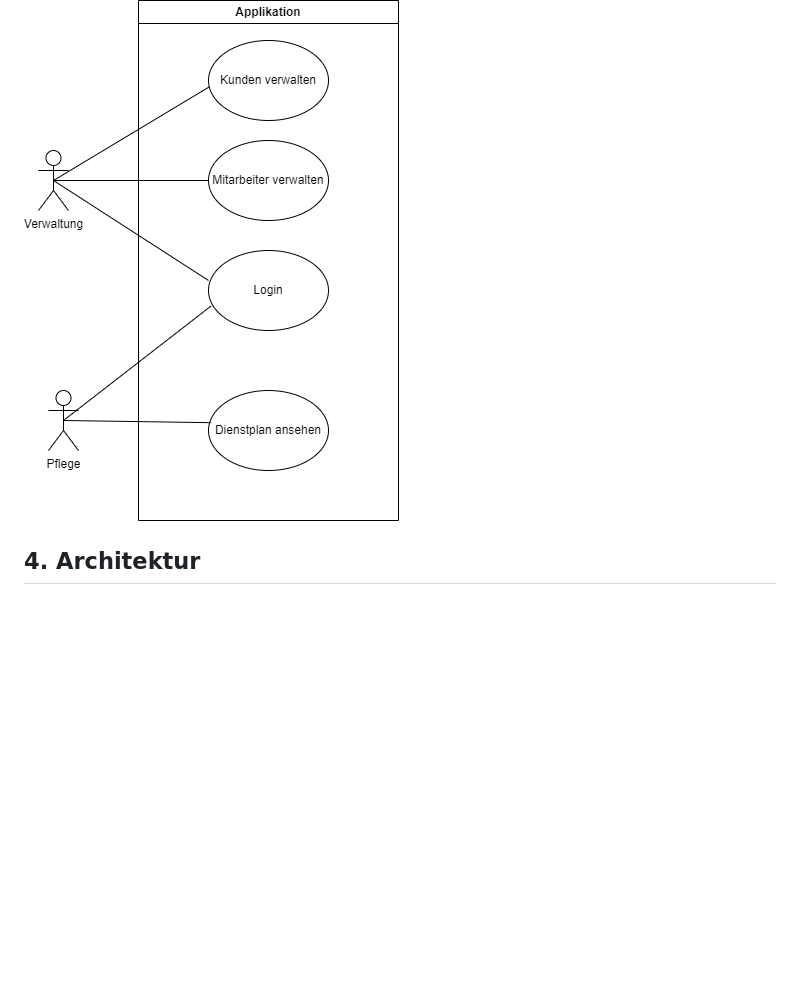
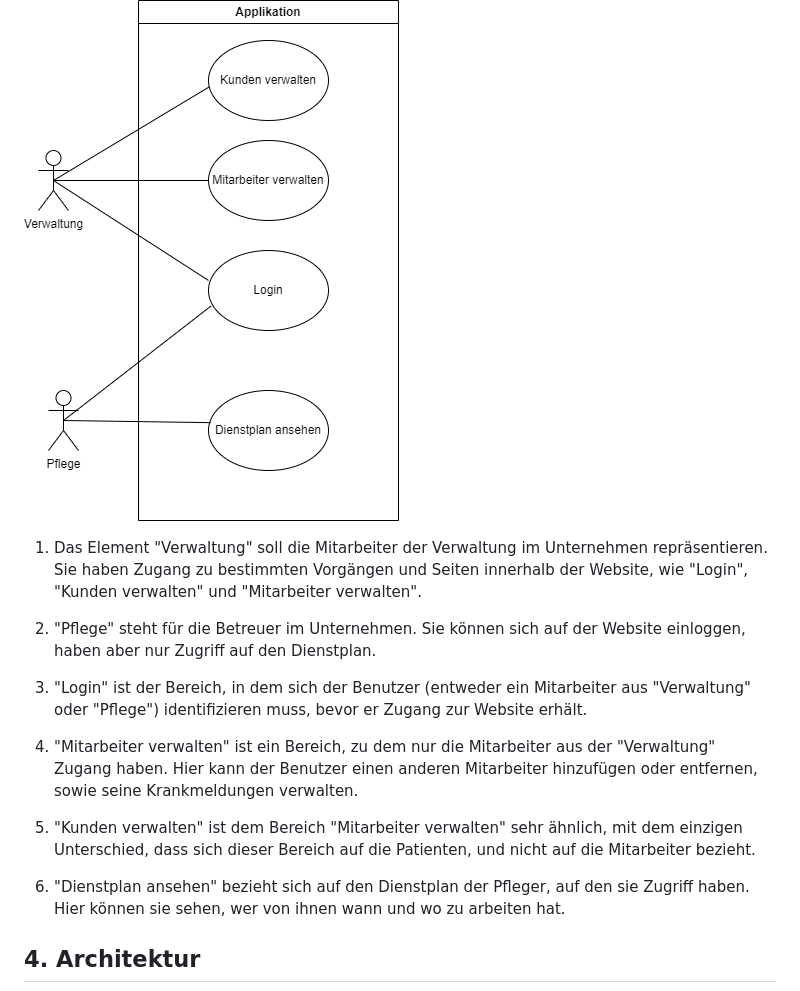
Before and after one commit to Chunk3r/SWE-Praktikum-23, a Markdown page: Pflegeplaner.md, the part around the change. Drawn GitHub-style; blank space fills up the shorter version.

```diff
--- a/Pflegeplaner.md
+++ b/Pflegeplaner.md
@@ -60,6 +60,18 @@ Die Gestaltung des Programms bleibt uns überlassen.
 ## 3. Use Cases
 
 ![Use Case Diagram](./use-cases.png 'Use Case Diagram')
+
+1) Das Element "Verwaltung" soll die Mitarbeiter der Verwaltung im Unternehmen repräsentieren. Sie haben Zugang zu bestimmten Vorgängen und Seiten innerhalb der Website, wie "Login", "Kunden verwalten" und "Mitarbeiter verwalten".
+
+2) "Pflege" steht für die Betreuer im Unternehmen. Sie können sich auf der Website einloggen, haben aber nur Zugriff auf den Dienstplan.
+
+3) "Login" ist der Bereich, in dem sich der Benutzer (entweder ein Mitarbeiter aus "Verwaltung" oder "Pflege") identifizieren muss, bevor er Zugang zur Website erhält.
+
+4) "Mitarbeiter verwalten" ist ein Bereich, zu dem nur die Mitarbeiter aus der "Verwaltung" Zugang haben. Hier kann der Benutzer einen anderen Mitarbeiter hinzufügen oder entfernen, sowie seine Krankmeldungen verwalten.
+
+5) "Kunden verwalten" ist dem Bereich "Mitarbeiter verwalten" sehr ähnlich, mit dem einzigen Unterschied, dass sich dieser Bereich auf die Patienten, und nicht auf die Mitarbeiter bezieht.
+
+6) "Dienstplan ansehen" bezieht sich auf den Dienstplan der Pfleger, auf den sie Zugriff haben. Hier können sie sehen, wer von ihnen wann und wo zu arbeiten hat.
 
 ## 4. Architektur
 
```
